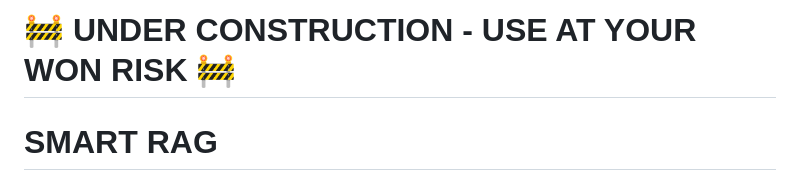
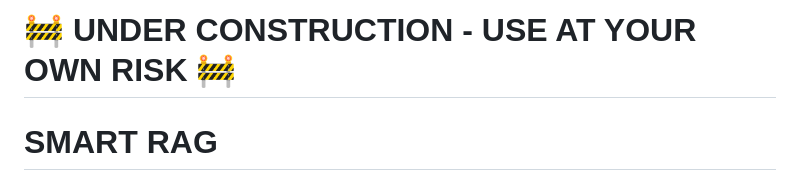
Before and after one commit to digillab-lmu/smart-rag, a Markdown page: README.md, the part around the change. GitHub-like rendering.

Commit message:
Fix typo in README regarding 'own' risk

```diff
--- a/README.md
+++ b/README.md
@@ -1,4 +1,4 @@
-# 🚧 UNDER CONSTRUCTION - USE AT YOUR WON RISK 🚧
+# 🚧 UNDER CONSTRUCTION - USE AT YOUR OWN RISK 🚧
 
 # SMART RAG
 
```
